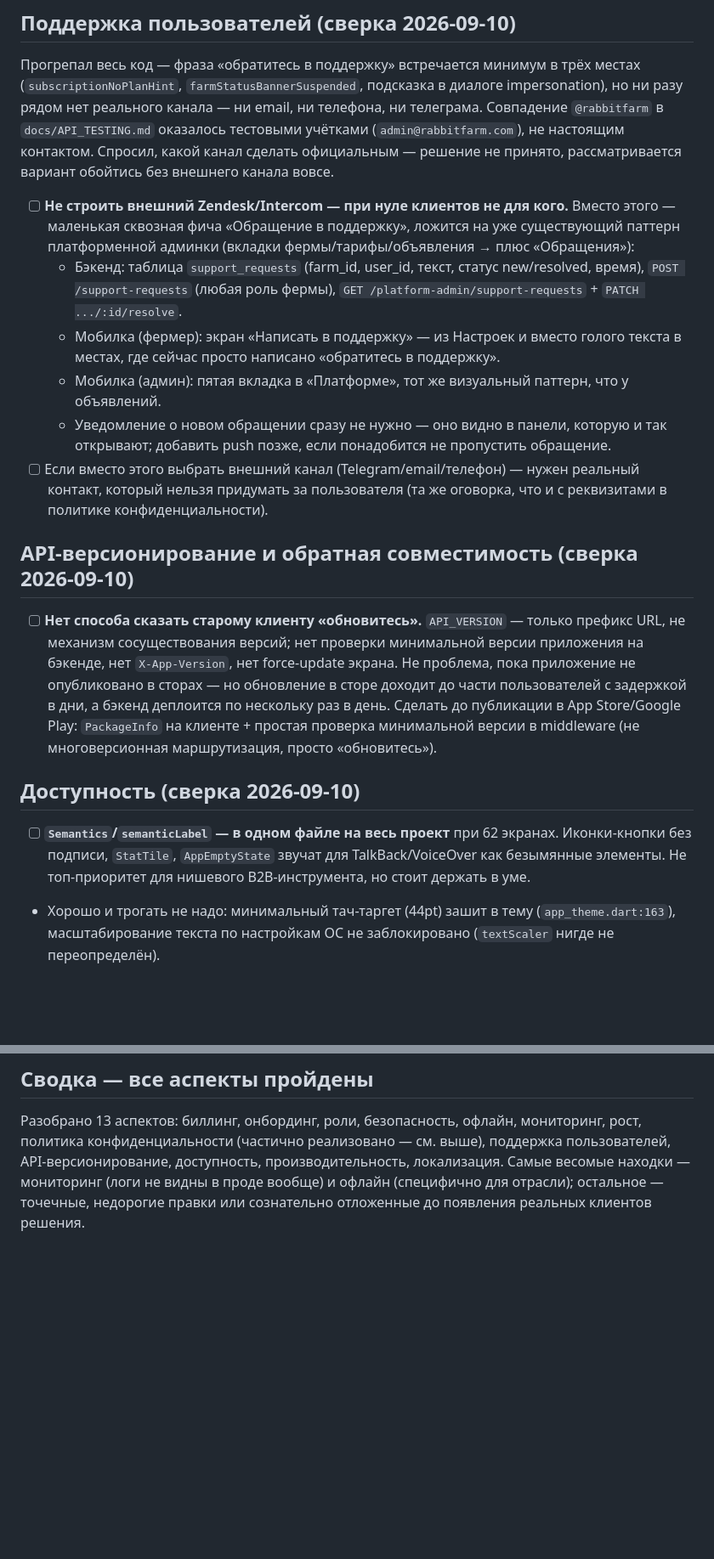
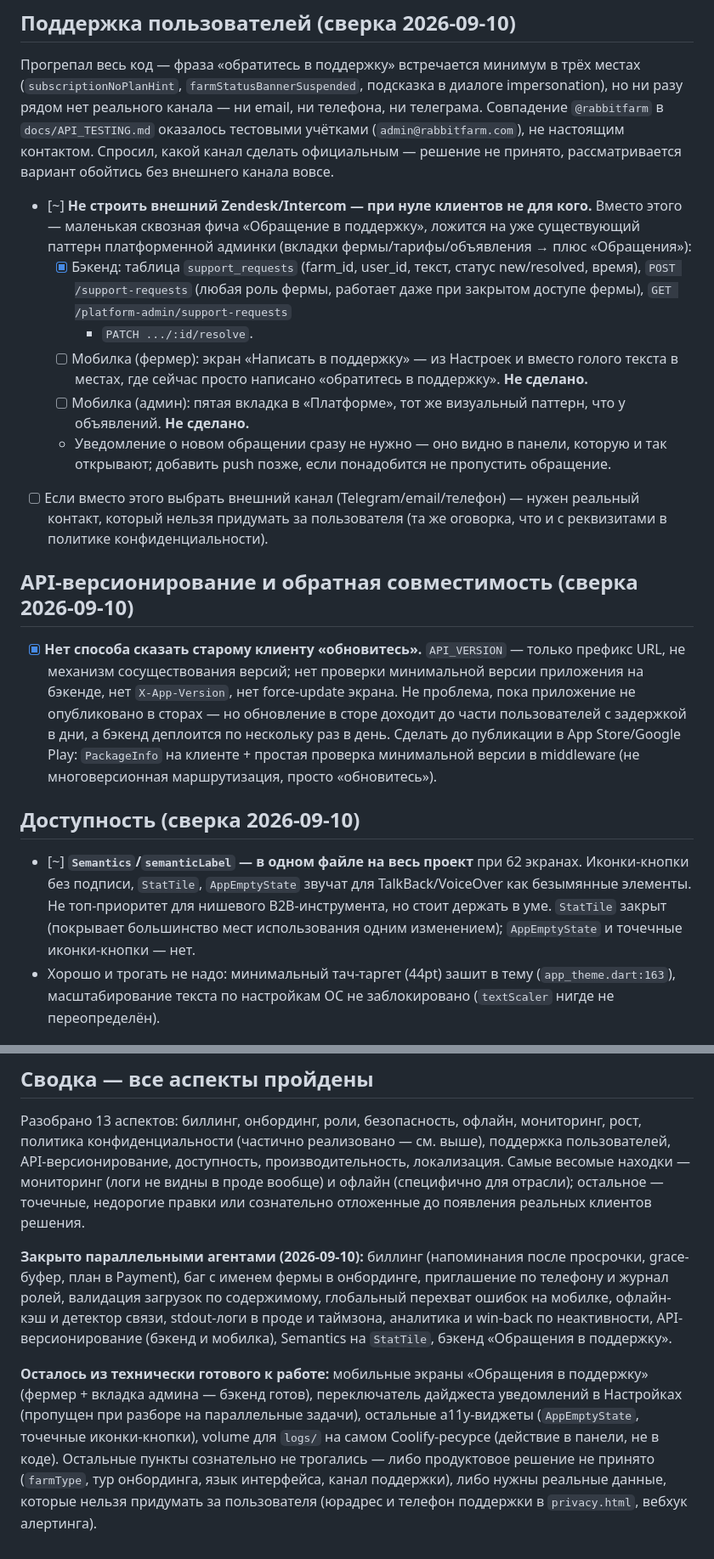
Before and after one commit to MubiZero/RabbitFarm, a Markdown page: docs/plans/BEST-PRACTICES-BACKLOG.md, 2 parts joined by grey strips. Shown at 85% size. Rendered like a GitHub page; blank space fills up the shorter version.

Commit message:
docs: отметить в бэклоге, что закрыто параллельными агентами, а что осталось

```diff
--- a/docs/plans/BEST-PRACTICES-BACKLOG.md
+++ b/docs/plans/BEST-PRACTICES-BACKLOG.md
@@ -251,18 +257,19 @@ Analytics, ни Amplitude/PostHog/Mixpanel), реферальной механи
 контактом. Спросил, какой канал сделать официальным — решение не принято,
 рассматривается вариант обойтись без внешнего канала вовсе.
 
-- [ ] **Не строить внешний Zendesk/Intercom — при нуле клиентов не для
+- [~] **Не строить внешний Zendesk/Intercom — при нуле клиентов не для
   кого.** Вместо этого — маленькая сквозная фича «Обращение в поддержку»,
   ложится на уже существующий паттерн платформенной админки (вкладки
   фермы/тарифы/объявления → плюс «Обращения»):
-  - Бэкенд: таблица `support_requests` (farm_id, user_id, текст, статус
-    new/resolved, время), `POST /support-requests` (любая роль фермы),
-    `GET /platform-admin/support-requests` + `PATCH .../:id/resolve`.
-  - Мобилка (фермер): экран «Написать в поддержку» — из Настроек и вместо
+  - [x] Бэкенд: таблица `support_requests` (farm_id, user_id, текст, статус
+    new/resolved, время), `POST /support-requests` (любая роль фермы,
+    работает даже при закрытом доступе фермы), `GET /platform-admin/support-requests`
+    + `PATCH .../:id/resolve`.
+  - [ ] Мобилка (фермер): экран «Написать в поддержку» — из Настроек и вместо
     голого текста в местах, где сейчас просто написано «обратитесь в
-    поддержку».
-  - Мобилка (админ): пятая вкладка в «Платформе», тот же визуальный
-    паттерн, что у объявлений.
+    поддержку». **Не сделано.**
+  - [ ] Мобилка (админ): пятая вкладка в «Платформе», тот же визуальный
+    паттерн, что у объявлений. **Не сделано.**
   - Уведомление о новом обращении сразу не нужно — оно видно в панели,
     которую и так открывают; добавить push позже, если понадобится не
     пропустить обращение.
@@ -272,7 +279,7 @@ Analytics, ни Amplitude/PostHog/Mixpanel), реферальной механи
 
 ## API-версионирование и обратная совместимость (сверка 2026-09-10)
 
-- [ ] **Нет способа сказать старому клиенту «обновитесь».** `API_VERSION` —
+- [x] **Нет способа сказать старому клиенту «обновитесь».** `API_VERSION` —
   только префикс URL, не механизм сосуществования версий; нет проверки
   минимальной версии приложения на бэкенде, нет `X-App-Version`, нет
   force-update экрана. Не проблема, пока приложение не опубликовано в
@@ -284,10 +291,12 @@ Analytics, ни Amplitude/PostHog/Mixpanel), реферальной механи
 
 ## Доступность (сверка 2026-09-10)
 
-- [ ] **`Semantics`/`semanticLabel` — в одном файле на весь проект** при
+- [~] **`Semantics`/`semanticLabel` — в одном файле на весь проект** при
   62 экранах. Иконки-кнопки без подписи, `StatTile`, `AppEmptyState`
   звучат для TalkBack/VoiceOver как безымянные элементы. Не топ-приоритет
-  для нишевого B2B-инструмента, но стоит держать в уме.
+  для нишевого B2B-инструмента, но стоит держать в уме. `StatTile` закрыт
+  (покрывает большинство мест использования одним изменением);
+  `AppEmptyState` и точечные иконки-кнопки — нет.
 - Хорошо и трогать не надо: минимальный тач-таргет (44pt) зашит в тему
   (`app_theme.dart:163`), масштабирование текста по настройкам ОС не
   заблокировано (`textScaler` нигде не переопределён).
@@ -321,3 +330,22 @@ Analytics, ни Amplitude/PostHog/Mixpanel), реферальной механи
 (логи не видны в проде вообще) и офлайн (специфично для отрасли);
 остальное — точечные, недорогие правки или сознательно отложенные до
 появления реальных клиентов решения.
+
+**Закрыто параллельными агентами (2026-09-10):** биллинг (напоминания
+после просрочки, grace-буфер, план в Payment), баг с именем фермы в
+онбординге, приглашение по телефону и журнал ролей, валидация загрузок
+по содержимому, глобальный перехват ошибок на мобилке, офлайн-кэш и
+детектор связи, stdout-логи в проде и таймзона, аналитика и win-back по
+неактивности, API-версионирование (бэкенд и мобилка), Semantics на
+`StatTile`, бэкенд «Обращения в поддержку».
+
+**Осталось из технически готового к работе:** мобильные экраны
+«Обращения в поддержку» (фермер + вкладка админа — бэкенд готов),
+переключатель дайджеста уведомлений в Настройках (пропущен при разборе
+на параллельные задачи), остальные a11y-виджеты (`AppEmptyState`,
+точечные иконки-кнопки), volume для `logs/` на самом Coolify-ресурсе
+(действие в панели, не в коде). Остальные пункты сознательно не
+трогались — либо продуктовое решение не принято (`farmType`, тур
+онбординга, язык интерфейса, канал поддержки), либо нужны реальные
+данные, которые нельзя придумать за пользователя (юрадрес и телефон
+поддержки в `privacy.html`, вебхук алертинга).
```
Also changed, not shown: other parts of docs/plans/BEST-PRACTICES-BACKLOG.md (+26 -20 lines).
